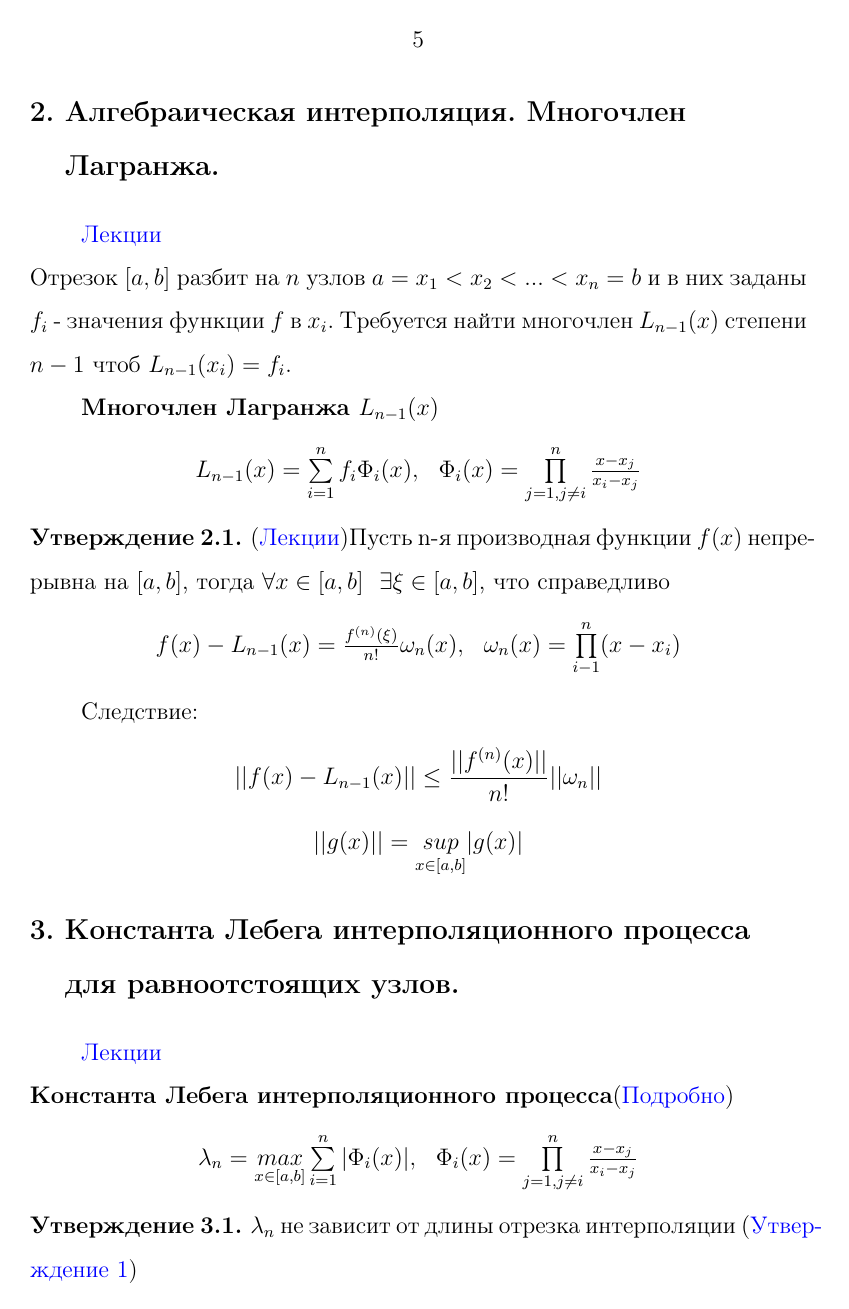
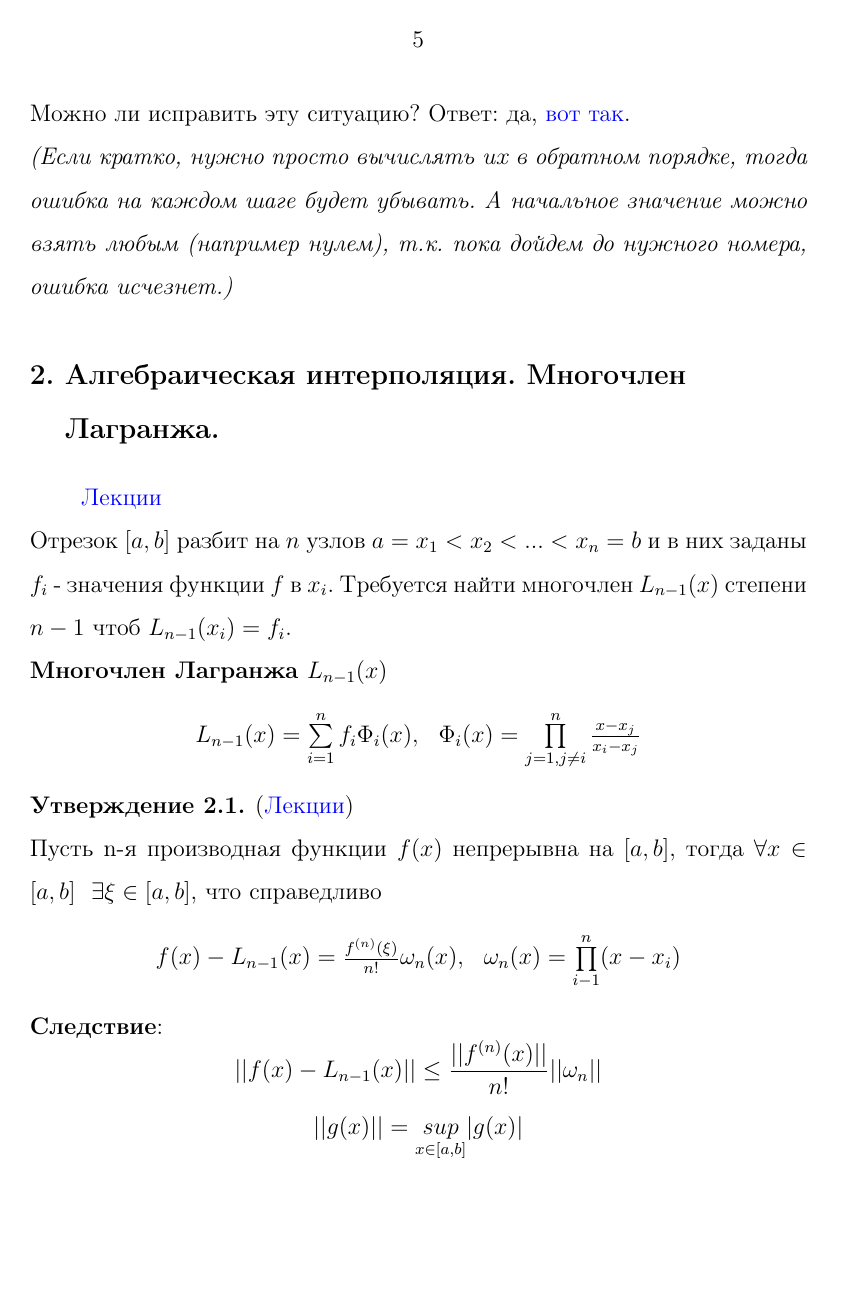
Before and after one commit to baJlax/Chmy, a LaTeX document (chmy.tex): page 5 of 178. Compiled offline with pdfLaTeX.

Commit message:
small fixes in 1-4

```diff
--- a/chmy.tex
+++ b/chmy.tex
@@ -63,27 +62,31 @@
     	$$
     	Погрешность очень быстро (факториально!) растёт. Очень скоро это приведет к сильному искажению искомого результата.
 	\end{example}
+	\noindent Можно ли исправить эту ситуацию? Ответ: да, \hyperlink {lects.15}{вот так}.\\
+	{\it(Если кратко, нужно просто вычислять их в обратном
+	порядке, тогда ошибка на каждом шаге будет убывать. А начальное значение можно взять
+	любым (например нулем), т.к. пока дойдем до нужного номера, ошибка исчезнет.)}
 
 \section {Алгебраическая интерполяция. Многочлен Лагранжа.}
 	\hyperlink {lects.15}{Лекции}\\
 	Отрезок $[a,b]$ разбит на $n$ узлов $a = x_1 < x_2 < ... < x_n = b$ и в них заданы $f_i$ - значения функции $f$ в $x_i$. Требуется найти многочлен $L_{n-1}(x)$ степени $n - 1$ чтоб $L_{n - 1}(x_i) = f_i$.
 
-	\textbf{Многочлен Лагранжа $L_{n - 1}(x)$}
+	\noindent\textbf{Многочлен Лагранжа $L_{n - 1}(x)$}
 	$$
 		\begin {array}{lr}
 		L_{n - 1}(x) = \sum\limits_{i = 1}^{n} f_i \Phi_i (x), & \Phi_i(x) = \prod\limits_{j = 1, j\ne i}^{n} \frac{x-x_j}{x_i - x_j} \\
 		\end {array}
 	$$
 
-	\begin{state}
-		(\hyperlink {lects.16}{Лекции})Пусть n-я производная функции $f(x)$ непрерывна на $[a,b]$, тогда $\forall x \in [a,b] \ \  \exists \xi \in [a,b]$, что справедливо
+	\begin{state} (\hyperlink {lects.16}{Лекции})\\
+	Пусть n-я производная функции $f(x)$ непрерывна на $[a,b]$, тогда $\forall x \in [a,b] \ \  \exists \xi \in [a,b]$, что справедливо
 		$$
 			\begin{array}{lr}
 			f(x) - L_{n-1}(x) = \frac {f^{(n)}(\xi)}{n!} \omega_n(x), & \omega_n(x) = \prod\limits_{i - 1}^{n}(x-x_i)
 			\end{array}
 		$$
 	\end{state}
-	Следствие:
+	\noindent{\bfСледствие}:
 	$$
 		||f(x) - L_{n-1}(x) || \le \frac{||f^{(n)}(x)||}{n!} ||\omega_n||
 	$$
```
Also changed, not shown: chmy.tex (15 more changed lines).
